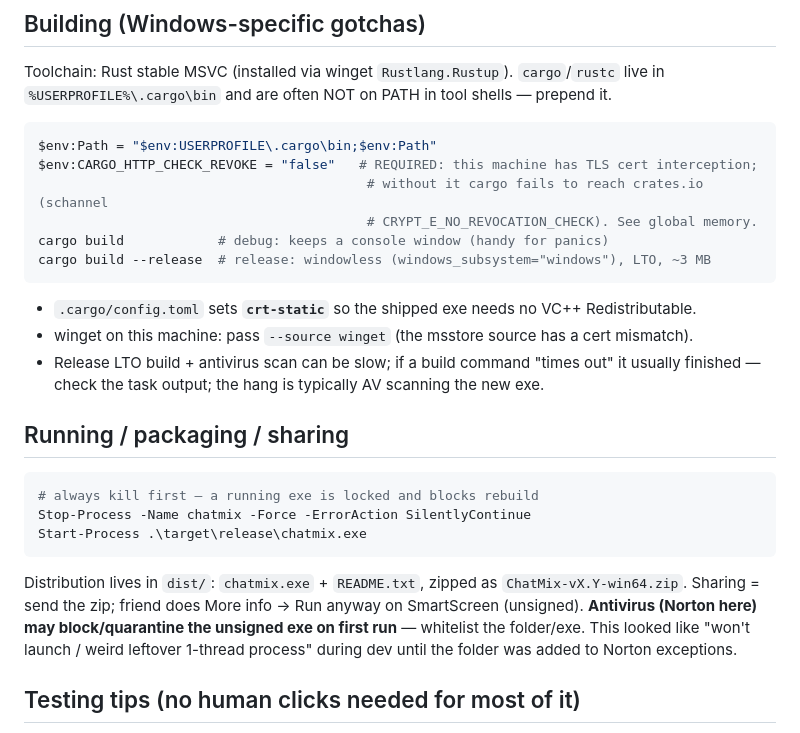
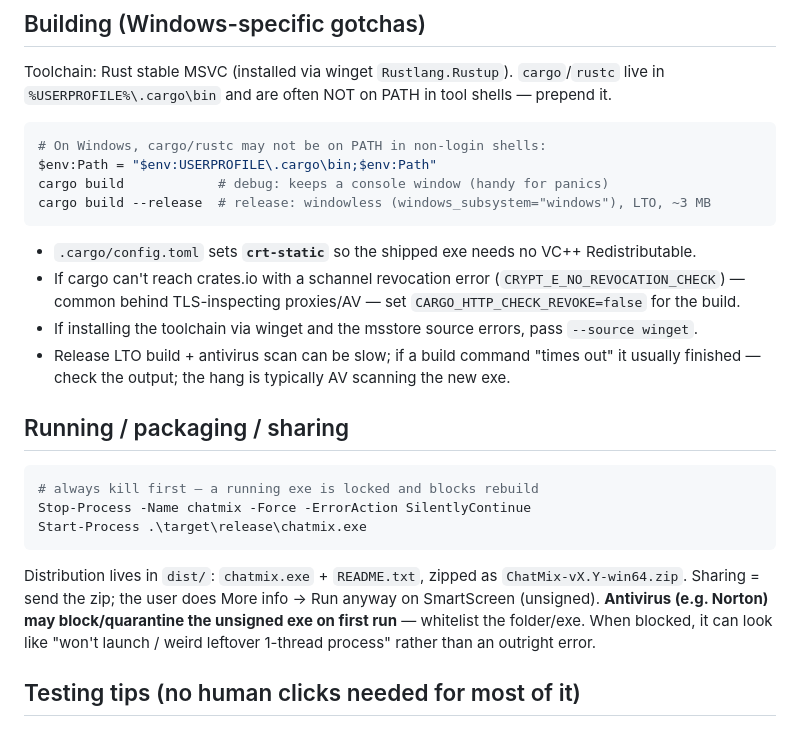
Before and after one commit to TiagoNeto93/bilano, a Markdown page: CLAUDE.md, the part around the change. GitHub-like rendering.

Commit message:
Sanitize machine-specific notes in CLAUDE.md
Generalize the build/AV/cert-proxy guidance so nothing environment-specific
is exposed if the repo is ever made public.

Co-Authored-By: Claude Opus 4.8 (1M context) <noreply@anthropic.com>

````diff
--- a/CLAUDE.md
+++ b/CLAUDE.md
@@ -87,18 +87,19 @@ Toolchain: Rust stable MSVC (installed via winget `Rustlang.Rustup`). `cargo`/`r
 live in `%USERPROFILE%\.cargo\bin` and are often NOT on PATH in tool shells — prepend it.
 
 ```powershell
+# On Windows, cargo/rustc may not be on PATH in non-login shells:
 $env:Path = "$env:USERPROFILE\.cargo\bin;$env:Path"
-$env:CARGO_HTTP_CHECK_REVOKE = "false"   # REQUIRED: this machine has TLS cert interception;
-                                          # without it cargo fails to reach crates.io (schannel
-                                          # CRYPT_E_NO_REVOCATION_CHECK). See global memory.
 cargo build            # debug: keeps a console window (handy for panics)
 cargo build --release  # release: windowless (windows_subsystem="windows"), LTO, ~3 MB
 ```
 
 - `.cargo/config.toml` sets **`crt-static`** so the shipped exe needs no VC++ Redistributable.
-- winget on this machine: pass `--source winget` (the msstore source has a cert mismatch).
+- If cargo can't reach crates.io with a schannel revocation error
+  (`CRYPT_E_NO_REVOCATION_CHECK`) — common behind TLS-inspecting proxies/AV — set
+  `CARGO_HTTP_CHECK_REVOKE=false` for the build.
+- If installing the toolchain via winget and the msstore source errors, pass `--source winget`.
 - Release LTO build + antivirus scan can be slow; if a build command "times out" it
-  usually finished — check the task output; the hang is typically AV scanning the new exe.
+  usually finished — check the output; the hang is typically AV scanning the new exe.
 
 ## Running / packaging / sharing
 
@@ -109,10 +110,10 @@ Start-Process .\target\release\chatmix.exe
 ```
 
 Distribution lives in `dist/`: `chatmix.exe` + `README.txt`, zipped as
-`ChatMix-vX.Y-win64.zip`. Sharing = send the zip; friend does More info → Run anyway
-on SmartScreen (unsigned). **Antivirus (Norton here) may block/quarantine the unsigned
-exe on first run** — whitelist the folder/exe. This looked like "won't launch / weird
-leftover 1-thread process" during dev until the folder was added to Norton exceptions.
+`ChatMix-vX.Y-win64.zip`. Sharing = send the zip; the user does More info → Run anyway
+on SmartScreen (unsigned). **Antivirus (e.g. Norton) may block/quarantine the unsigned
+exe on first run** — whitelist the folder/exe. When blocked, it can look like "won't
+launch / weird leftover 1-thread process" rather than an outright error.
 
 ## Testing tips (no human clicks needed for most of it)
 
````
